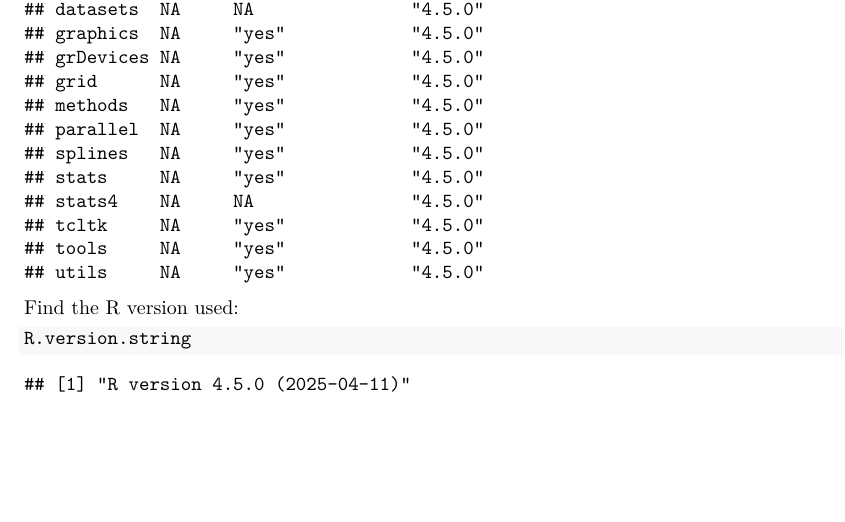
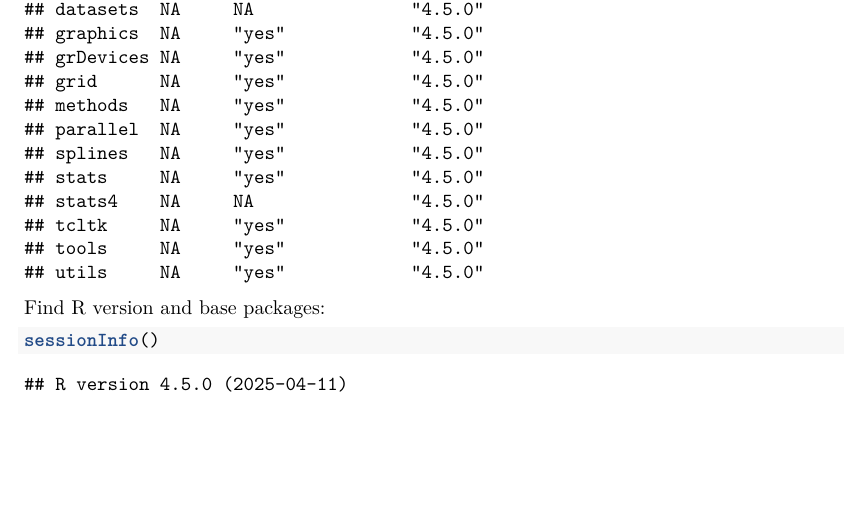
Before and after one commit to smstaneva/discrete-mathematics, an R Markdown document (generate-random-graph.Rmd): part of page 5 of 5 before the commit and part of page 5 of 6 after it, cut so that both start at the same text, the shorter picture padded with empty space. Rendered offline with R 4.5, knitr and Pandoc, then LaTeX, with nearby package versions; code that draws random numbers runs with fixed seeds of ours; some code elsewhere in the file could not run offline.

Commit message:
Find R version and base packages

````diff
--- a/generate-random-graph.Rmd
+++ b/generate-random-graph.Rmd
@@ -194,7 +194,7 @@ Get packages installed in base R:
 installed.packages(priority="base")
 ```
 
-Find the R version used:
+Find R version and base packages:
 ```{r}
-R.version.string
+sessionInfo()
 ```
````
